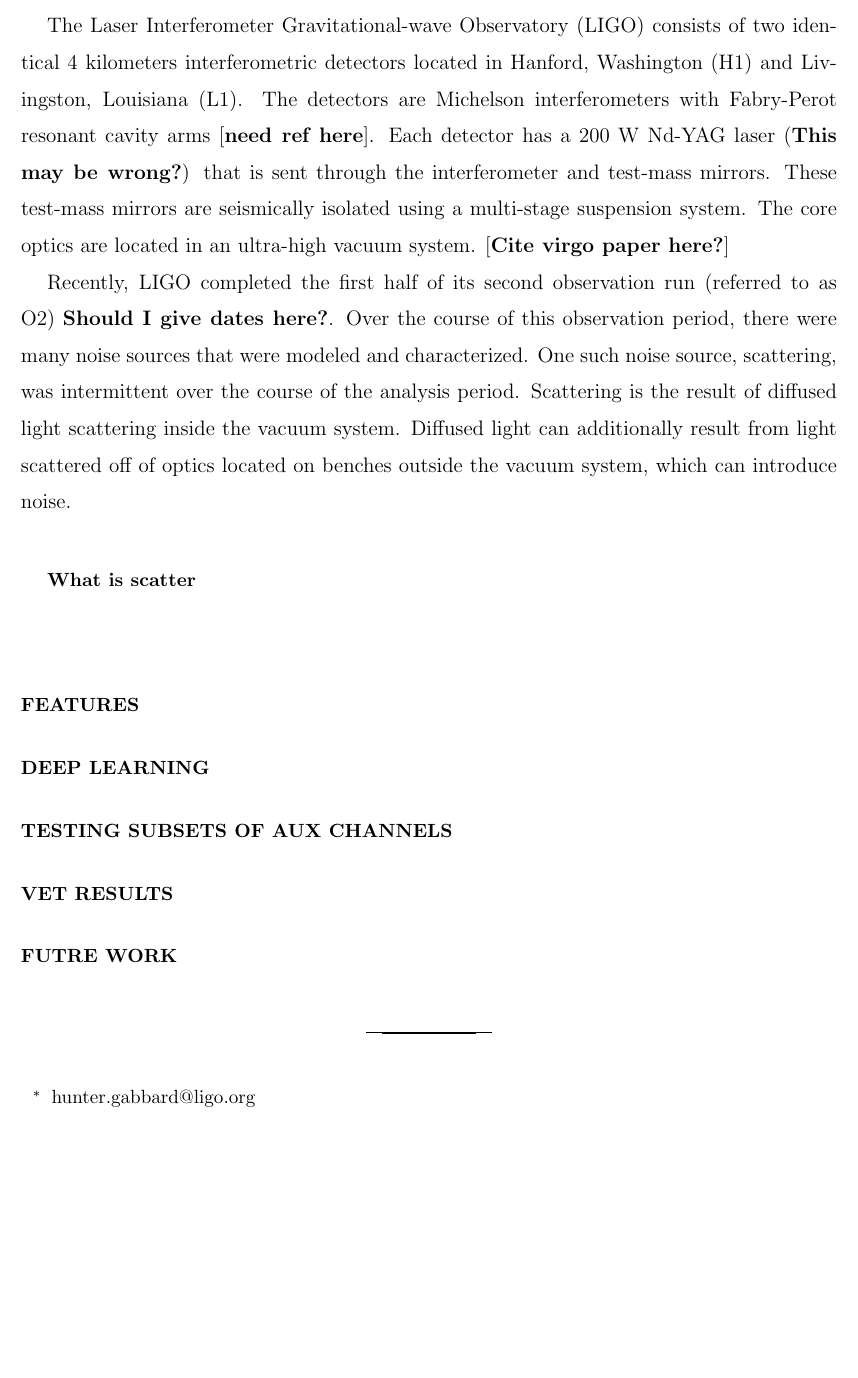
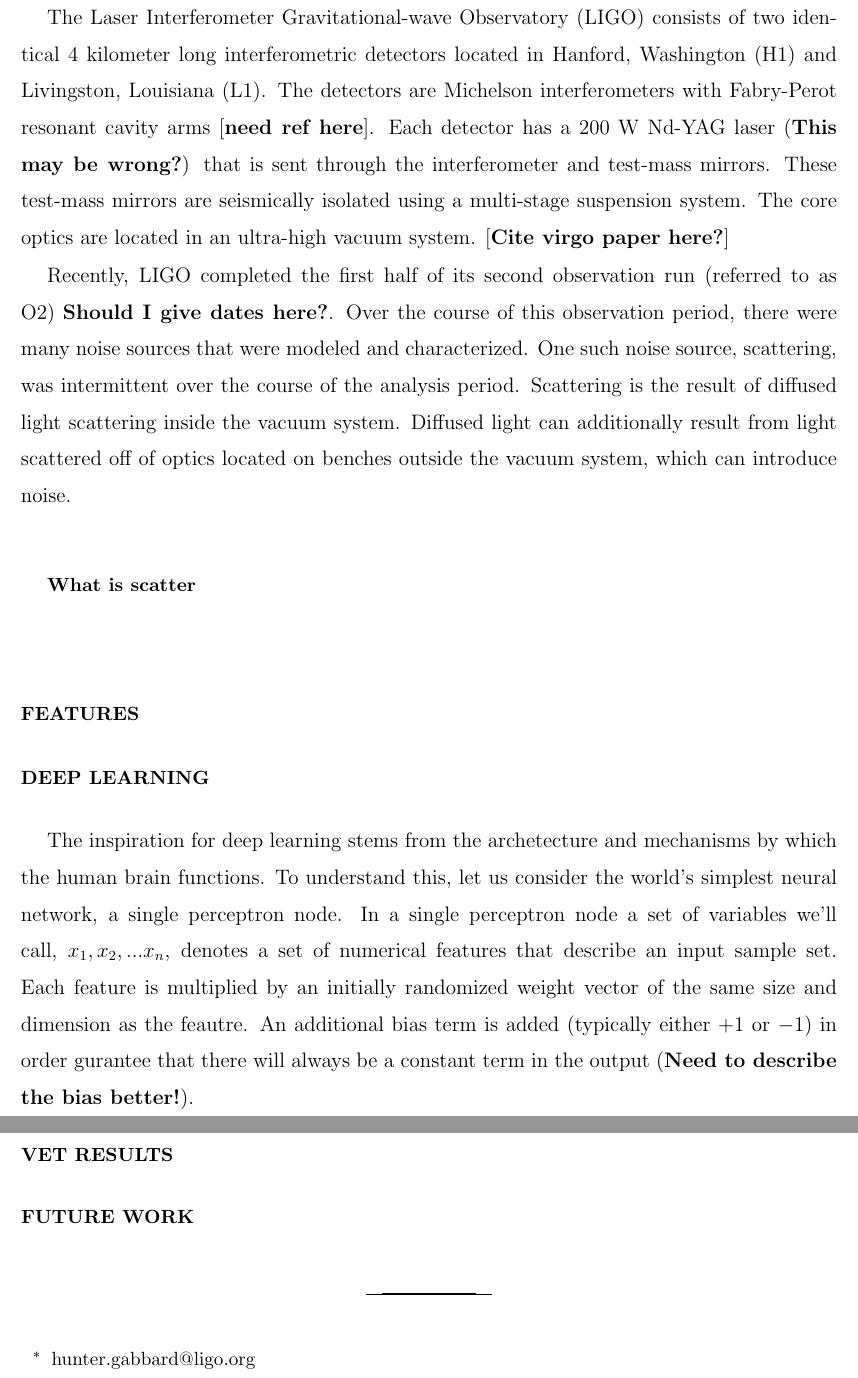
Before and after one commit to hagabbar/Scattering-Paper, a LaTeX paper (scattering.tex): part of page 2 of 2 before the commit and two parts of pages 2 and 3 of 3 after it, the two joined at a grey line, cut so that both start at the same text, the shorter picture padded with empty space. Compiled offline with pdfLaTeX.

Commit message:
Addition of deep learning section

```diff
--- a/scattering.tex
+++ b/scattering.tex
@@ -88,7 +88,7 @@
 % body of paper here - Use proper section commands
 % References should be done using the \cite, \ref, and \label commands
 \section{Introduction}
-The Laser Interferometer Gravitational-wave Observatory (LIGO) consists of two identical 4 kilometers interferometric detectors located in Hanford, Washington (H1) and Livingston, Louisiana (L1). The detectors are Michelson interferometers with Fabry-Perot resonant cavity arms [\textbf{need ref here}]. Each detector has a 200 W Nd-YAG laser (\textbf{This may be wrong?}) that is sent through the interferometer and test-mass mirrors. These test-mass mirrors are seismically isolated using a multi-stage suspension system. The core optics are located in an ultra-high vacuum system. [\textbf{Cite virgo paper here?}]
+The Laser Interferometer Gravitational-wave Observatory (LIGO) consists of two identical 4 kilometer long interferometric detectors located in Hanford, Washington (H1) and Livingston, Louisiana (L1). The detectors are Michelson interferometers with Fabry-Perot resonant cavity arms [\textbf{need ref here}]. Each detector has a 200 W Nd-YAG laser (\textbf{This may be wrong?}) that is sent through the interferometer and test-mass mirrors. These test-mass mirrors are seismically isolated using a multi-stage suspension system. The core optics are located in an ultra-high vacuum system. [\textbf{Cite virgo paper here?}]
 
 \par Recently, LIGO completed the first half of its second observation run (referred to as O2) \textbf{Should I give dates here?}. Over the course of this observation period, there were many noise sources that were modeled and characterized. One such noise source, scattering, was intermittent over the course of the analysis period.  Scattering is the result of diffused light scattering inside the vacuum system. Diffused light can additionally result from light scattered off of optics located on benches outside the vacuum system, which can introduce noise.
 
@@ -101,11 +101,14 @@
 
 \section{Deep Learning}
 
+The inspiration for deep learning stems from the archetecture and mechanisms by which the human brain functions. To understand this, let us consider the world's simplest neural network, a single perceptron node. In a single perceptron node a set of variables we'll call, $x_{1}, x_{2}, ... x_{n}$, denotes a set of numerical features that describe an input sample set. Each feature is multiplied by an initially randomized weight vector of the same size and dimension as the feautre. An additional bias term is added (typically either $+1$ or $-1$) in order gurantee that there will always be  a constant term in the output (\textbf{Need to describe the bias better!}).
+
+\par
 \section{Testing Subsets of Aux Channels}
 
 \section{VET Results}
 
-\section{Futre Work}
+\section{Future Work}
 
 
 
```
Also changed, not shown: scattering.pdf, 3 other files.
